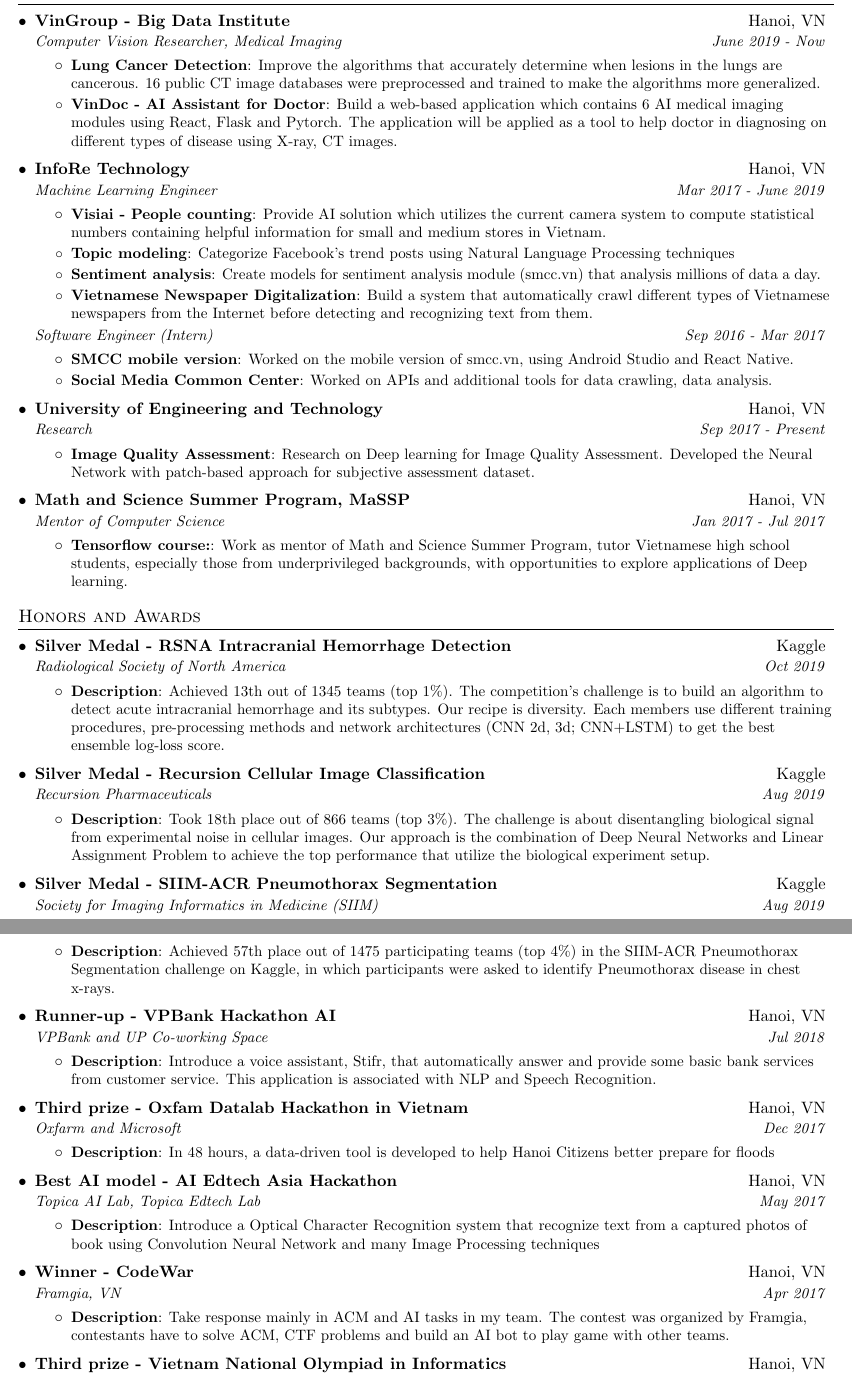
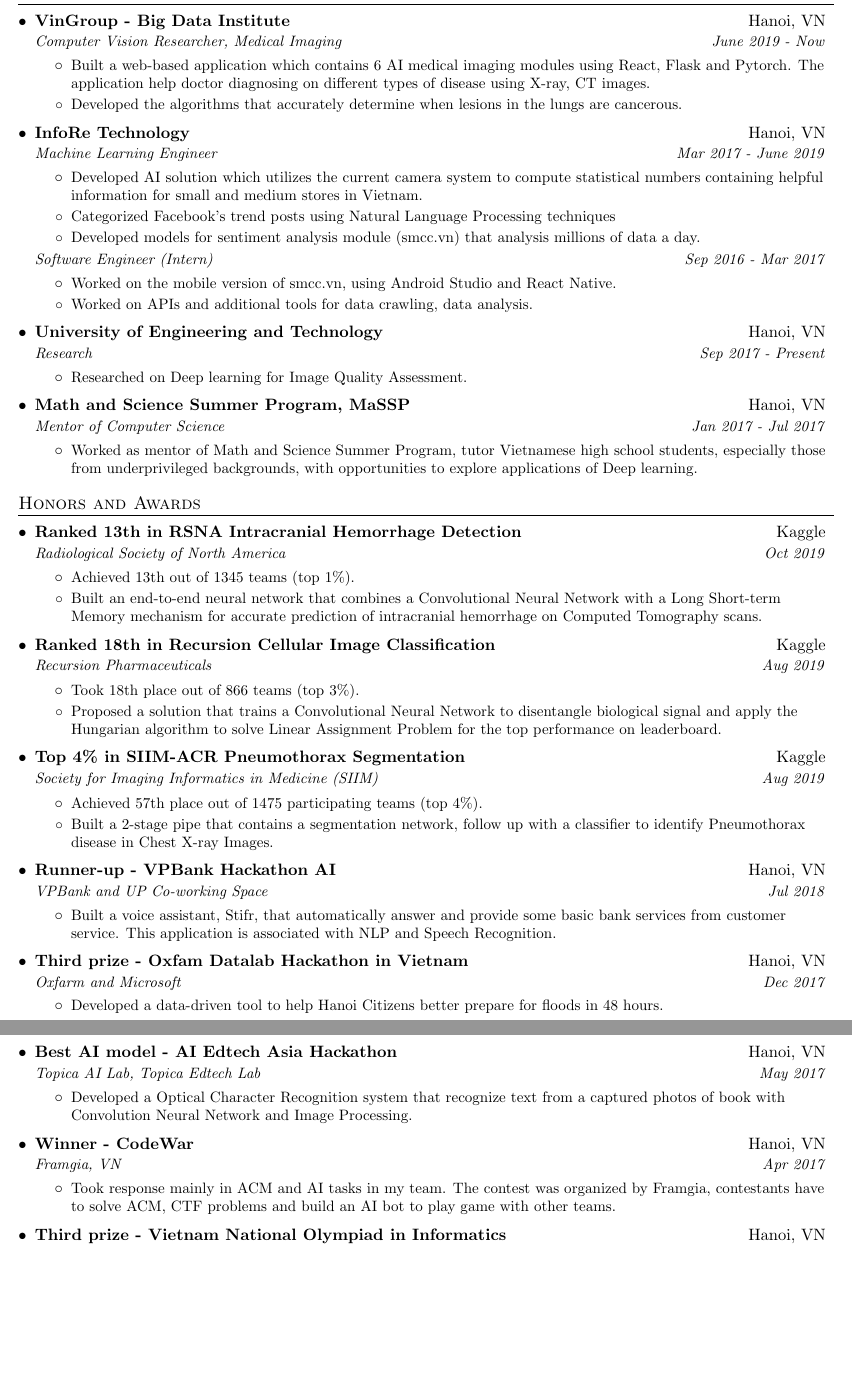
Before and after one commit to Lego1st/resume, a LaTeX CV (resume.tex): two parts of pages 1 and 2 of 2, joined at a grey line, cut so that both start at the same text, the shorter picture padded with empty space. Compiled offline with pdfLaTeX.

Commit message:
update full cv

```diff
--- a/resume.tex
+++ b/resume.tex
@@ -45,7 +45,7 @@
 % Custom commands
 \newcommand{\resumeItem}[2]{
   \item\small{
-    \textbf{#1}{: #2 \vspace{-2pt}}
+    \textbf{}{#2 \vspace{-2pt}}
   }
 }
 
@@ -102,10 +93,10 @@
 	{VinGroup - Big Data Institute}{Hanoi, VN}
 	{Computer Vision Researcher, Medical Imaging}{June 2019 - Now}
 	\resumeItemListStart
+		\resumeItem{VinDoc - AI Assistant for Doctor}
+		{Built a web-based application which contains 6 AI medical imaging modules using React, Flask and Pytorch. The application help doctor diagnosing on different types of disease using X-ray, CT images.}
 		\resumeItem{Lung Cancer Detection}
-{Improve the algorithms that accurately determine when lesions in the lungs are cancerous. 16 public CT image databases were preprocessed and trained to make the algorithms more generalized.}
-\resumeItem{VinDoc - AI Assistant for Doctor}
-{Build a web-based application which contains 6 AI medical imaging modules using React, Flask and Pytorch. The application will be applied as a tool to help doctor in diagnosing on different types of disease using X-ray, CT images.}
+		{Developed the algorithms that accurately determine when lesions in the lungs are cancerous.}
 	\resumeItemListEnd
 
 	\resumeSubheading
@@ -113,13 +104,11 @@
 	{Machine Learning Engineer}{Mar 2017 - June 2019}
 	\resumeItemListStart
 		\resumeItem{Visiai - People counting}
-{Provide AI solution which utilizes the current camera system to compute statistical numbers containing helpful information for small and medium stores in Vietnam.}
+		{Developed AI solution which utilizes the current camera system to compute statistical numbers containing helpful information for small and medium stores in Vietnam.}
 		\resumeItem{Topic modeling}
-{Categorize Facebook's trend posts using Natural Language Processing techniques}
+		{Categorized Facebook's trend posts using Natural Language Processing techniques}
 		\resumeItem{Sentiment analysis}
-{Create models for sentiment analysis module (smcc.vn) that analysis millions of data a day.}
-\resumeItem{Vietnamese Newspaper Digitalization}
-{Build a system that automatically crawl different types of Vietnamese newspapers from the Internet before detecting and recognizing text from them.}
+		{Developed models for sentiment analysis module (smcc.vn) that analysis millions of data a day.}
 	\resumeItemListEnd
 
 	\resumeExtendedSubheading
@@ -136,7 +125,7 @@
 	{Research}{Sep 2017 - Present}
 	\resumeItemListStart
 		\resumeItem{Image Quality Assessment}
-{Research on Deep learning for Image Quality Assessment. Developed the Neural Network with patch-based approach for subjective assessment dataset.}
+		{Researched on Deep learning for Image Quality Assessment.}
 	\resumeItemListEnd
 
 	\resumeSubheading
@@ -144,7 +133,7 @@
 	{Mentor of Computer Science}{Jan 2017 - Jul 2017}
 	\resumeItemListStart
 		\resumeItem{Tensorflow course:}
-{Work as mentor of Math and Science Summer Program, tutor Vietnamese high school students, especially those from underprivileged backgrounds, with opportunities to explore applications of Deep learning.}
+		{Worked as mentor of Math and Science Summer Program, tutor Vietnamese high school students, especially those from underprivileged backgrounds, with opportunities to explore applications of Deep learning.}
 	\resumeItemListEnd
 
 \resumeSubHeadingListEnd
@@ -154,27 +143,33 @@
   \resumeSubHeadingListStart
 
    \resumeSubheading
-	  	{Silver Medal - RSNA Intracranial Hemorrhage Detection}{Kaggle}
+	  	{Ranked 13th in RSNA Intracranial Hemorrhage Detection}{Kaggle}
 	  	{Radiological Society of North America}{Oct 2019}
 	  	\resumeItemListStart
-	  	\resumeItem{Description}
-	  	{Achieved 13th out of 1345 teams (top 1\%). The competition's challenge is to build an algorithm to detect acute intracranial hemorrhage and its subtypes. Our recipe is diversity. Each members use different training procedures, pre-processing methods and network architectures (CNN 2d, 3d; CNN+LSTM) to get the best ensemble log-loss score.}
+	  	\resumeItem{}
+	  	{Achieved 13th out of 1345 teams (top 1\%).}
+		\resumeItem{}
+		{Built an end-to-end neural network that combines a Convolutional Neural Network with a Long Short-term Memory mechanism for accurate prediction of intracranial hemorrhage on Computed Tomography scans.}
 	  	\resumeItemListEnd
 
    \resumeSubheading
-		{Silver Medal - Recursion Cellular Image Classification}{Kaggle}
+		{Ranked 18th in Recursion Cellular Image Classification}{Kaggle}
 		{Recursion Pharmaceuticals}{Aug 2019}
 		\resumeItemListStart
-		\resumeItem{Description}
-		{Took 18th place out of 866 teams (top 3\%). The challenge is about disentangling biological signal from experimental noise in cellular images. Our approach is the combination of Deep Neural Networks and Linear Assignment Problem to achieve the top performance that utilize the biological experiment setup.}
+		\resumeItem{}
+		{Took 18th place out of 866 teams (top 3\%).}
+		\resumeItem{}
+		{Proposed a solution that trains a Convolutional Neural Network to disentangle biological signal and apply the Hungarian algorithm to solve Linear Assignment Problem for the top performance on leaderboard.}
 		\resumeItemListEnd
 
    \resumeSubheading
-		{Silver Medal - SIIM-ACR Pneumothorax Segmentation}{Kaggle}
+		{Top 4\% in SIIM-ACR Pneumothorax Segmentation}{Kaggle}
 		{Society for Imaging Informatics in Medicine (SIIM)}{Aug 2019}
 		\resumeItemListStart
 		\resumeItem{Description}
-		{Achieved 57th place out of 1475 participating teams (top 4\%) in the SIIM-ACR Pneumothorax Segmentation challenge on Kaggle, in which participants were asked to identify Pneumothorax disease in chest x-rays.}
+		{Achieved 57th place out of 1475 participating teams (top 4\%).}
+		\resumeItem{}
+		{Built a 2-stage pipe that contains a segmentation network, follow up with a classifier to identify Pneumothorax disease in Chest X-ray Images.}
 		\resumeItemListEnd
 
     \resumeSubheading
@@ -182,7 +177,7 @@
     	{VPBank and UP Co-working Space}{Jul 2018}
     	\resumeItemListStart
       	\resumeItem{Description}
-      	{Introduce a voice assistant, Stifr, that automatically answer and provide some basic bank services from customer service. This application is associated with NLP and Speech Recognition.}
+      	{Built a voice assistant, Stifr, that automatically answer and provide some basic bank services from customer service. This application is associated with NLP and Speech Recognition.}
       \resumeItemListEnd
 
     \resumeSubheading
@@ -190,7 +185,7 @@
       {Oxfarm and Microsoft}{Dec 2017}
       \resumeItemListStart
         \resumeItem{Description}
-          {In 48 hours, a data-driven tool is developed to help Hanoi Citizens better prepare for floods}
+          {Developed a data-driven tool to help Hanoi Citizens better prepare for floods in 48 hours.}
       \resumeItemListEnd
 
     \resumeSubheading
@@ -198,7 +193,7 @@
       {Topica AI Lab, Topica Edtech Lab}{May 2017}
       \resumeItemListStart
         \resumeItem{Description}
-        {Introduce a Optical Character Recognition system that recognize text from a captured photos of book using Convolution Neural Network and many Image Processing techniques}
+        {Developed a Optical Character Recognition system that recognize text from a captured photos of book with Convolution Neural Network and Image Processing.}
       \resumeItemListEnd
 
     \resumeSubheading
@@ -206,7 +201,7 @@
       {Framgia, VN}{Apr 2017}
       \resumeItemListStart
         \resumeItem{Description}
-        {Take response mainly in ACM and AI tasks in my team. The contest was organized by Framgia, contestants have to solve ACM, CTF problems and build an AI bot to play game with other teams.}
+        {Took response mainly in ACM and AI tasks in my team. The contest was organized by Framgia, contestants have to solve ACM, CTF problems and build an AI bot to play game with other teams.}
       \resumeItemListEnd
 
     \resumeSubheading
```
Also changed, not shown: resume.pdf, resume.tex (21 more changed lines), 4 other files. Lines whose indentation alone changed are shown as unchanged.
